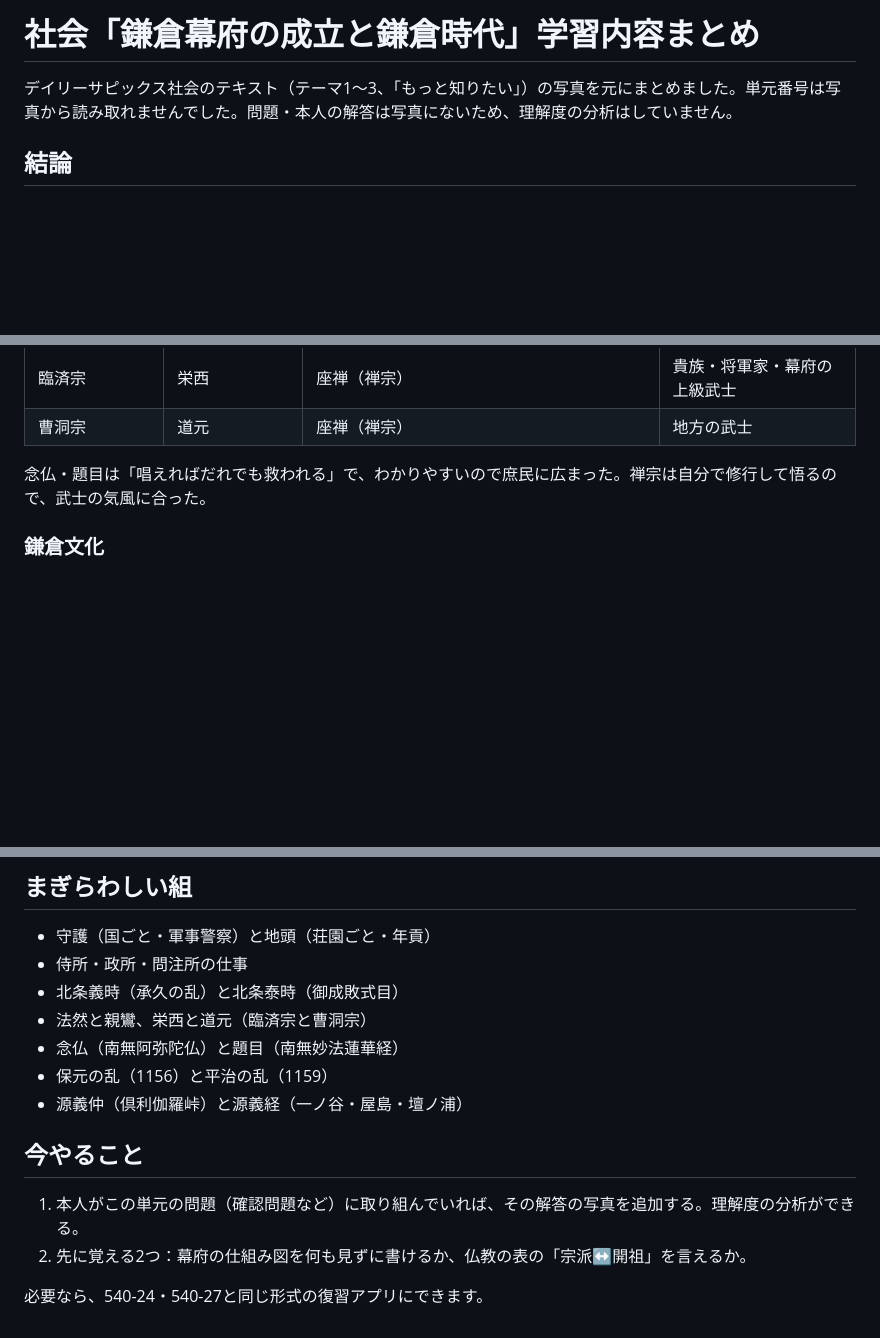
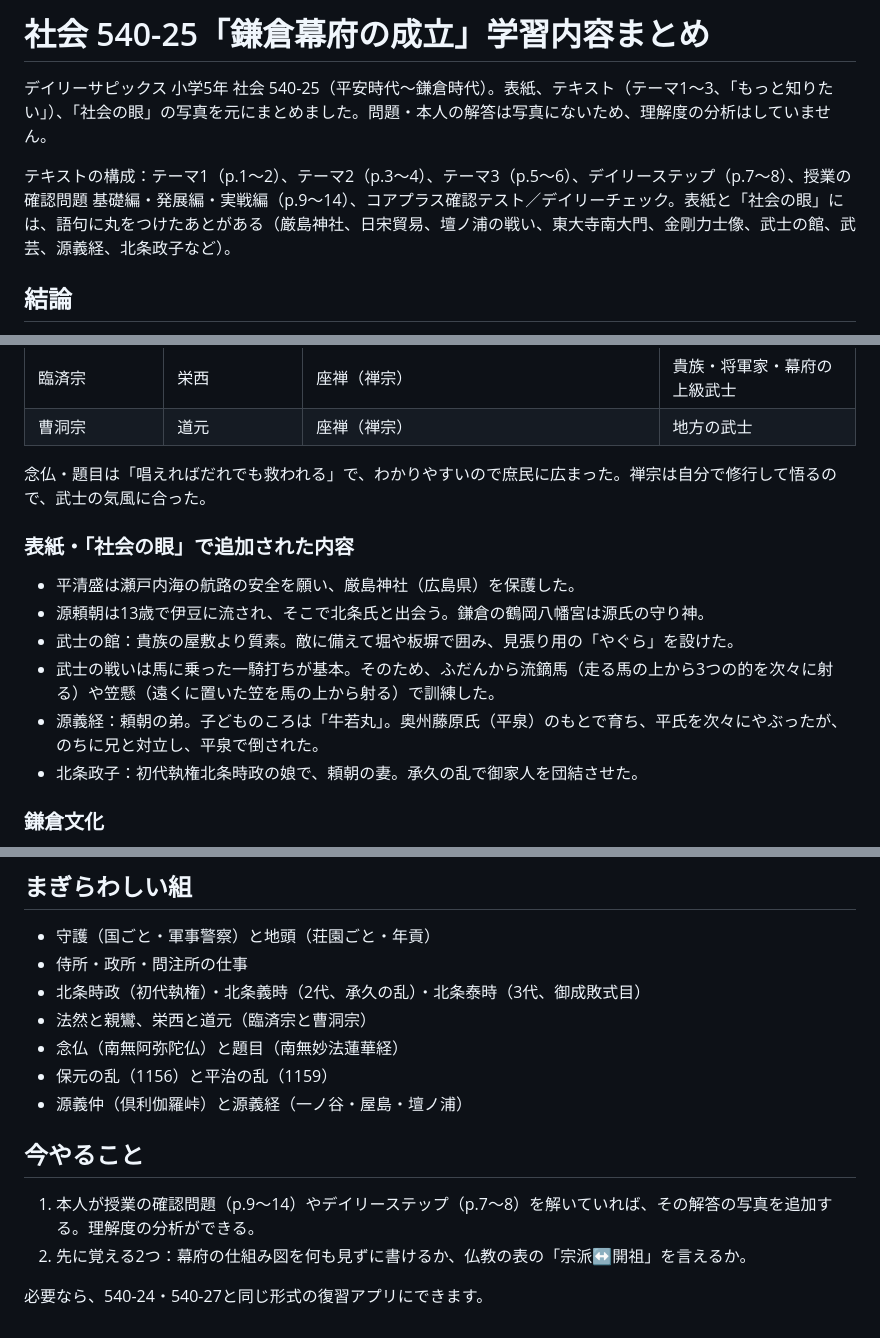
Before and after one commit to naoyanakajima-cyber/yuika-study, a Markdown page: social-540-25-analysis.md, 3 parts joined by grey strips. GitHub-like rendering; blank space fills up the shorter version.

Commit message:
Rename social notes to 540-25 and add cover and close-up page content
Co-Authored-By: Claude Opus 5.5 <noreply@anthropic.com>
Claude-Session: https://claude.ai/code/session_019ZigSTJNRNPyPQeKg9i7aG

```diff
--- a/social-kamakura-analysis.md
+++ b/social-540-25-analysis.md
@@ -1,6 +1,8 @@
-# 社会「鎌倉幕府の成立と鎌倉時代」学習内容まとめ
+# 社会 540-25「鎌倉幕府の成立」学習内容まとめ
 
-デイリーサピックス社会のテキスト（テーマ1〜3、「もっと知りたい」）の写真を元にまとめました。単元番号は写真から読み取れませんでした。問題・本人の解答は写真にないため、理解度の分析はしていません。
+デイリーサピックス 小学5年 社会 540-25（平安時代〜鎌倉時代）。表紙、テキスト（テーマ1〜3、「もっと知りたい」）、「社会の眼」の写真を元にまとめました。問題・本人の解答は写真にないため、理解度の分析はしていません。
+
+テキストの構成：テーマ1（p.1〜2）、テーマ2（p.3〜4）、テーマ3（p.5〜6）、デイリーステップ（p.7〜8）、授業の確認問題 基礎編・発展編・実戦編（p.9〜14）、コアプラス確認テスト／デイリーチェック。表紙と「社会の眼」には、語句に丸をつけたあとがある（厳島神社、日宋貿易、壇ノ浦の戦い、東大寺南大門、金剛力士像、武士の館、武芸、源義経、北条政子など）。
 
 ## 結論
 
@@ -55,6 +57,15 @@
 
 念仏・題目は「唱えればだれでも救われる」で、わかりやすいので庶民に広まった。禅宗は自分で修行して悟るので、武士の気風に合った。
 
+### 表紙・「社会の眼」で追加された内容
+
+- 平清盛は瀬戸内海の航路の安全を願い、厳島神社（広島県）を保護した。
+- 源頼朝は13歳で伊豆に流され、そこで北条氏と出会う。鎌倉の鶴岡八幡宮は源氏の守り神。
+- 武士の館：貴族の屋敷より質素。敵に備えて堀や板塀で囲み、見張り用の「やぐら」を設けた。
+- 武士の戦いは馬に乗った一騎打ちが基本。そのため、ふだんから流鏑馬（走る馬の上から3つの的を次々に射る）や笠懸（遠くに置いた笠を馬の上から射る）で訓練した。
+- 源義経：頼朝の弟。子どものころは「牛若丸」。奥州藤原氏（平泉）のもとで育ち、平氏を次々にやぶったが、のちに兄と対立し、平泉で倒された。
+- 北条政子：初代執権北条時政の娘で、頼朝の妻。承久の乱で御家人を団結させた。
+
 ### 鎌倉文化
 
 - 質素で力強い。
@@ -74,7 +85,7 @@
 
 - 守護（国ごと・軍事警察）と地頭（荘園ごと・年貢）
 - 侍所・政所・問注所の仕事
-- 北条義時（承久の乱）と北条泰時（御成敗式目）
+- 北条時政（初代執権）・北条義時（2代、承久の乱）・北条泰時（3代、御成敗式目）
 - 法然と親鸞、栄西と道元（臨済宗と曹洞宗）
 - 念仏（南無阿弥陀仏）と題目（南無妙法蓮華経）
 - 保元の乱（1156）と平治の乱（1159）
@@ -82,7 +93,7 @@
 
 ## 今やること
 
-1. 本人がこの単元の問題（確認問題など）に取り組んでいれば、その解答の写真を追加する。理解度の分析ができる。
+1. 本人が授業の確認問題（p.9〜14）やデイリーステップ（p.7〜8）を解いていれば、その解答の写真を追加する。理解度の分析ができる。
 2. 先に覚える2つ：幕府の仕組み図を何も見ずに書けるか、仏教の表の「宗派↔開祖」を言えるか。
 
 必要なら、540-24・540-27と同じ形式の復習アプリにできます。
```
